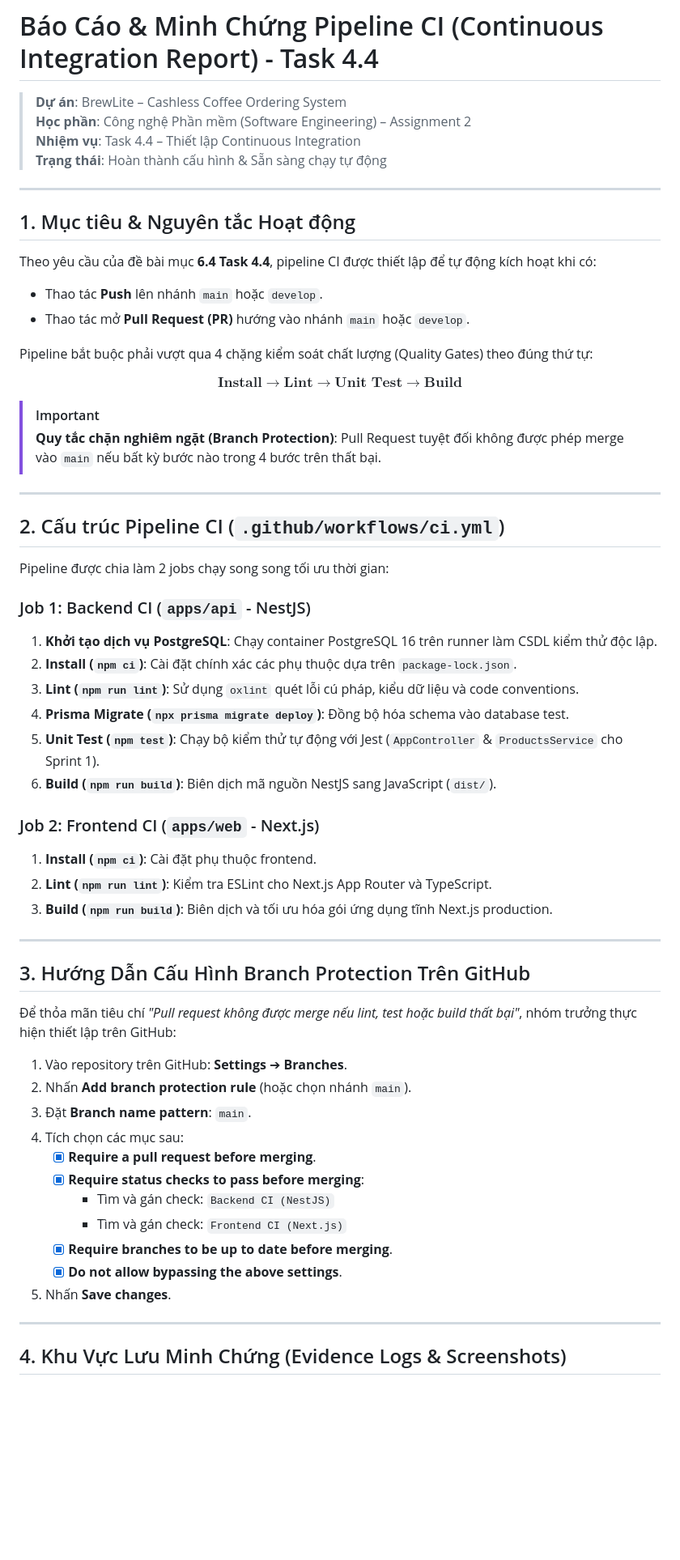
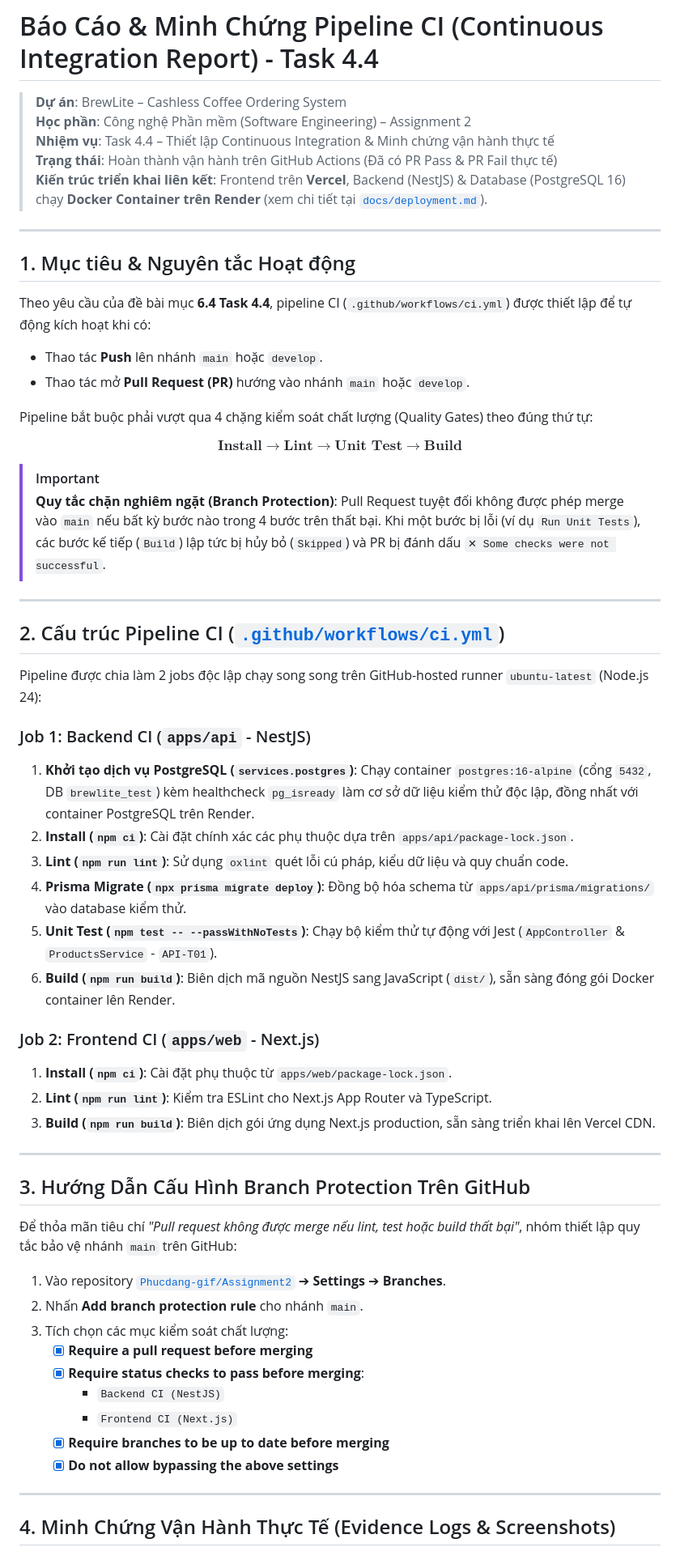
Before and after one commit to Phucdang-gif/Assignment2, a Markdown page: docs/ci-evidence.md, the part around one of its changes. Shown at 81% size. Rendered like a GitHub page; blank space fills up the shorter version.

```diff
--- a/docs/ci-evidence.md
+++ b/docs/ci-evidence.md
@@ -2,14 +2,15 @@
 
 > **Dự án**: BrewLite – Cashless Coffee Ordering System
 > **Học phần**: Công nghệ Phần mềm (Software Engineering) – Assignment 2
-> **Nhiệm vụ**: Task 4.4 – Thiết lập Continuous Integration
-> **Trạng thái**: Hoàn thành cấu hình & Sẵn sàng chạy tự động
+> **Nhiệm vụ**: Task 4.4 – Thiết lập Continuous Integration & Minh chứng vận hành thực tế
+> **Trạng thái**: Hoàn thành vận hành trên GitHub Actions (Đã có PR Pass & PR Fail thực tế)
+> **Kiến trúc triển khai liên kết**: Frontend trên **Vercel**, Backend (NestJS) & Database (PostgreSQL 16) chạy **Docker Container trên Render** (xem chi tiết tại [`docs/deployment.md`](deployment.md)).
 
 ---
 
 ## 1. Mục tiêu & Nguyên tắc Hoạt động
 
-Theo yêu cầu của đề bài mục **6.4 Task 4.4**, pipeline CI được thiết lập để tự động kích hoạt khi có:
+Theo yêu cầu của đề bài mục **6.4 Task 4.4**, pipeline CI (`.github/workflows/ci.yml`) được thiết lập để tự động kích hoạt khi có:
 * Thao tác **Push** lên nhánh `main` hoặc `develop`.
 * Thao tác mở **Pull Request (PR)** hướng vào nhánh `main` hoặc `develop`.
 
@@ -18,46 +19,44 @@ Pipeline bắt buộc phải vượt qua 4 chặng kiểm soát chất lượng
 $$\textbf{Install} \longrightarrow \textbf{Lint} \longrightarrow \textbf{Unit Test} \longrightarrow \textbf{Build}$$
 
 > [!IMPORTANT]
-> **Quy tắc chặn nghiêm ngặt (Branch Protection)**: Pull Request tuyệt đối không được phép merge vào `main` nếu bất kỳ bước nào trong 4 bước trên thất bại.
+> **Quy tắc chặn nghiêm ngặt (Branch Protection)**: Pull Request tuyệt đối không được phép merge vào `main` nếu bất kỳ bước nào trong 4 bước trên thất bại. Khi một bước bị lỗi (ví dụ `Run Unit Tests`), các bước kế tiếp (`Build`) lập tức bị hủy bỏ (`Skipped`) và PR bị đánh dấu `✕ Some checks were not successful`.
 
 ---
 
-## 2. Cấu trúc Pipeline CI (`.github/workflows/ci.yml`)
+## 2. Cấu trúc Pipeline CI ([`.github/workflows/ci.yml`](../.github/workflows/ci.yml))
 
-Pipeline được chia làm 2 jobs chạy song song tối ưu thời gian:
+Pipeline được chia làm 2 jobs độc lập chạy song song trên GitHub-hosted runner `ubuntu-latest` (Node.js 24):
 
 ### Job 1: Backend CI (`apps/api` - NestJS)
-1. **Khởi tạo dịch vụ PostgreSQL**: Chạy container PostgreSQL 16 trên runner làm CSDL kiểm thử độc lập.
-2. **Install (`npm ci`)**: Cài đặt chính xác các phụ thuộc dựa trên `package-lock.json`.
-3. **Lint (`npm run lint`)**: Sử dụng `oxlint` quét lỗi cú pháp, kiểu dữ liệu và code conventions.
-4. **Prisma Migrate (`npx prisma migrate deploy`)**: Đồng bộ hóa schema vào database test.
-5. **Unit Test (`npm test`)**: Chạy bộ kiểm thử tự động với Jest (`AppController` & `ProductsService` cho Sprint 1).
-6. **Build (`npm run build`)**: Biên dịch mã nguồn NestJS sang JavaScript (`dist/`).
+1. **Khởi tạo dịch vụ PostgreSQL (`services.postgres`)**: Chạy container `postgres:16-alpine` (cổng `5432`, DB `brewlite_test`) kèm healthcheck `pg_isready` làm cơ sở dữ liệu kiểm thử độc lập, đồng nhất với container PostgreSQL trên Render.
+2. **Install (`npm ci`)**: Cài đặt chính xác các phụ thuộc dựa trên `apps/api/package-lock.json`.
+3. **Lint (`npm run lint`)**: Sử dụng `oxlint` quét lỗi cú pháp, kiểu dữ liệu và quy chuẩn code.
+4. **Prisma Migrate (`npx prisma migrate deploy`)**: Đồng bộ hóa schema từ `apps/api/prisma/migrations/` vào database kiểm thử.
+5. **Unit Test (`npm test -- --passWithNoTests`)**: Chạy bộ kiểm thử tự động với Jest (`AppController` & `ProductsService` - `API-T01`).
+6. **Build (`npm run build`)**: Biên dịch mã nguồn NestJS sang JavaScript (`dist/`), sẵn sàng đóng gói Docker container lên Render.
 
 ### Job 2: Frontend CI (`apps/web` - Next.js)
-1. **Install (`npm ci`)**: Cài đặt phụ thuộc frontend.
+1. **Install (`npm ci`)**: Cài đặt phụ thuộc từ `apps/web/package-lock.json`.
 2. **Lint (`npm run lint`)**: Kiểm tra ESLint cho Next.js App Router và TypeScript.
-3. **Build (`npm run build`)**: Biên dịch và tối ưu hóa gói ứng dụng tĩnh Next.js production.
+3. **Build (`npm run build`)**: Biên dịch gói ứng dụng Next.js production, sẵn sàng triển khai lên Vercel CDN.
 
 ---
 
 ## 3. Hướng Dẫn Cấu Hình Branch Protection Trên GitHub
 
-Để thỏa mãn tiêu chí *"Pull request không được merge nếu lint, test hoặc build thất bại"*, nhóm trưởng thực hiện thiết lập trên GitHub:
+Để thỏa mãn tiêu chí *"Pull request không được merge nếu lint, test hoặc build thất bại"*, nhóm thiết lập quy tắc bảo vệ nhánh `main` trên GitHub:
 
-1. Vào repository trên GitHub: **Settings** ➔ **Branches**.
-2. Nhấn **Add branch protection rule** (hoặc chọn nhánh `main`).
-3. Đặt **Branch name pattern**: `main`.
-4. Tích chọn các mục sau:
-   - [x] **Require a pull request before merging**.
+1. Vào repository [`Phucdang-gif/Assignment2`](https://github.com/Phucdang-gif/Assignment2) ➔ **Settings** ➔ **Branches**.
+2. Nhấn **Add branch protection rule** cho nhánh `main`.
+3. Tích chọn các mục kiểm soát chất lượng:
+   - [x] **Require a pull request before merging**
    - [x] **Require status checks to pass before merging**:
-     - Tìm và gán check: `Backend CI (NestJS)`
-     - Tìm và gán check: `Frontend CI (Next.js)`
-   - [x] **Require branches to be up to date before merging**.
-   - [x] **Do not allow bypassing the above settings**.
-5. Nhấn **Save changes**.
+     - `Backend CI (NestJS)`
+     - `Frontend CI (Next.js)`
+   - [x] **Require branches to be up to date before merging**
+   - [x] **Do not allow bypassing the above settings**
 
 ---
 
-## 4. Khu Vực Lưu Minh Chứng (Evidence Logs & Screenshots)
+## 4. Minh Chứng Vận Hành Thực Tế (Evidence Logs & Screenshots)
 
```
Also changed, not shown: other parts of docs/ci-evidence.md (+60 -18 lines), docs/screenshots/ci-failed-job.png (added), docs/screenshots/ci-failed.png (added), docs/screenshots/ci-success-run.png (added), docs/screenshots/ci-success.png (added).
